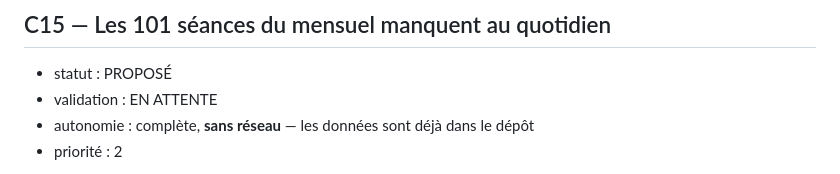
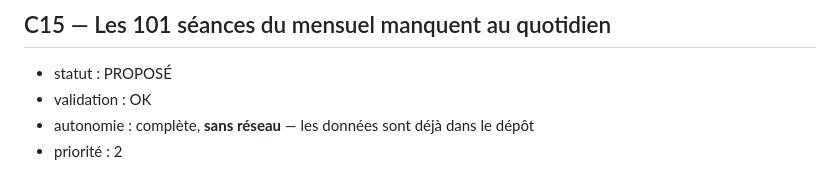
Before and after one commit to armelrosario-sys/brvm-data-pipeline, a Markdown page: CHANTIERS.md, the part around the change. Rendered like a GitHub page.

Commit message:
Update validation status from 'EN ATTENTE' to 'OK'

```diff
--- a/CHANTIERS.md
+++ b/CHANTIERS.md
@@ -486,7 +486,7 @@ mesuré, soit elle et son chargeur sont retirés et la section 17 est mise à jo
 ## C15 — Les 101 séances du mensuel manquent au quotidien
 
 - statut : PROPOSÉ
-- validation : EN ATTENTE
+- validation : OK
 - autonomie : complète, **sans réseau** — les données sont déjà dans le dépôt
 - priorité : 2
 
```
